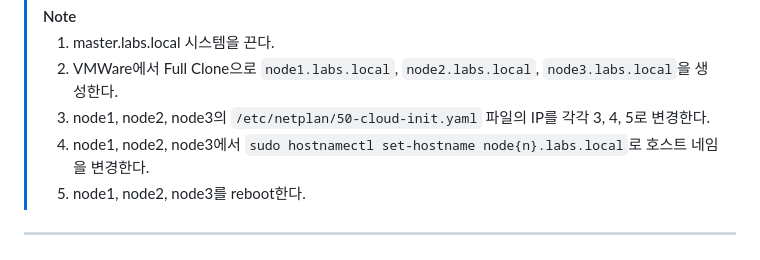
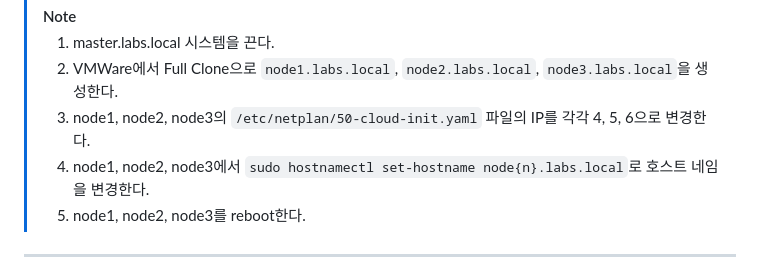
Before and after one commit to devdoyeon/lecture-kubernetes, a Markdown page: README.md, the part around the change. Drawn GitHub-style.

```diff
--- a/README.md
+++ b/README.md
@@ -137,7 +137,7 @@ $ systemctl enable --now kubelet
 >[!Note]
 >1. master.labs.local 시스템을 끈다.
 >2. VMWare에서 Full Clone으로 `node1.labs.local`, `node2.labs.local`, `node3.labs.local`을 생성한다.
->3. node1, node2, node3의 `/etc/netplan/50-cloud-init.yaml` 파일의 IP를 각각 3, 4, 5로 변경한다.
+>3. node1, node2, node3의 `/etc/netplan/50-cloud-init.yaml` 파일의 IP를 각각 4, 5, 6으로 변경한다.
 >4. node1, node2, node3에서 `sudo hostnamectl set-hostname node{n}.labs.local`로 호스트 네임을 변경한다.
 >5. node1, node2, node3를 reboot한다.
 ---
```
